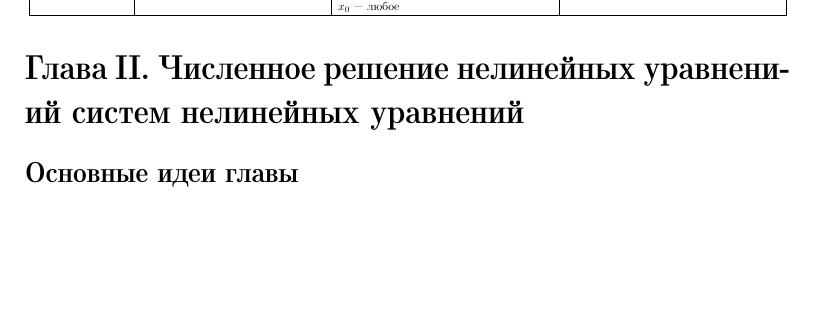
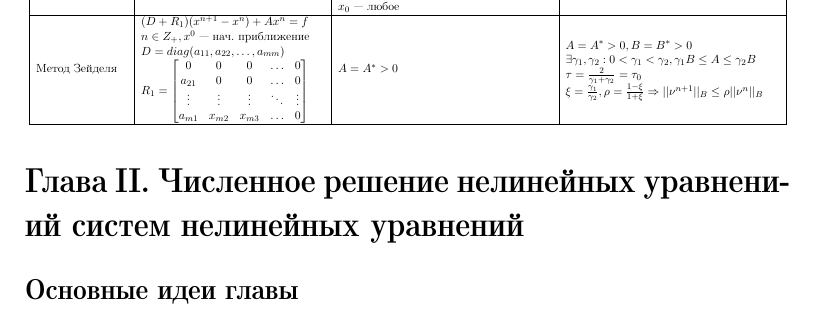
Before and after one commit to agrml/numerical_analysis_book, a LaTeX document (main.tex, which reads AppendixB/summary1.tex): part of page 5 of 9 before the commit and part of page 5 of 10 after it, cut so that both start at the same text, the shorter picture padded with empty space. Compiled offline with pdfLaTeX.

Commit message:
Chater I third row

```diff
--- a/AppendixB/summary1.tex
+++ b/AppendixB/summary1.tex
@@ -69,6 +69,32 @@
     \\
 
     \hline
+    \begin{tabular}[c]{@{}l@{}} Метод Зейделя \end{tabular}  &
+    \begin{tabular}[c]{@{}l@{}}
+    	\begin{math} (D+R_1)(x^{n + 1} - x^n) + Ax^n = f \end{math} \\
+        \begin{math} n \in Z_+, x^0 \end{math} — нач. приближение \\
+        \begin{math} D = diag(a_{11}, a_{22}, …, a_{mm}) \end{math} \\
+        \begin{math} R_1 =
+        	\begin{bmatrix}
+                0      & 0      & 0      & \dots  & 0      \\
+                a_{21} & 0      & 0      & \dots  & 0      \\
+                \vdots & \vdots & \vdots & \ddots & \vdots \\
+                a_{m1} & x_{m2} & x_{m3} & \dots  & 0
+            \end{bmatrix}
+        \end{math}
+    \end{tabular} &
+    \begin{tabular}[c]{@{}l@{}}
+    	\begin{math} A = A^{*}>0 \end{math}
+    \end{tabular} &
+    \begin{tabular}[c]{@{}l@{}}
+    	\begin{math} A=A^{*}>0, B=B^{*}>0 \end{math} \\
+        \begin{math} \exists \gamma_1, \gamma_2: 0 < \gamma_1 < \gamma_2, \gamma_1B \leq A \leq \gamma_2B \end{math} \\
+        \begin{math} \tau = \frac{2}{\gamma_1+\gamma_2}=\tau_0 \end{math} \\
+        \begin{math} \xi=\frac{\gamma_1}{\gamma_2}, \rho=\frac{1-\xi}{1+\xi} \Rightarrow ||\nu^{n+1}||_B \leq \rho||\nu^n||_B \end{math}
+    \end{tabular}
+    \\
+
+    \hline
     \end{tabular}
 }
 \end{table}
```
